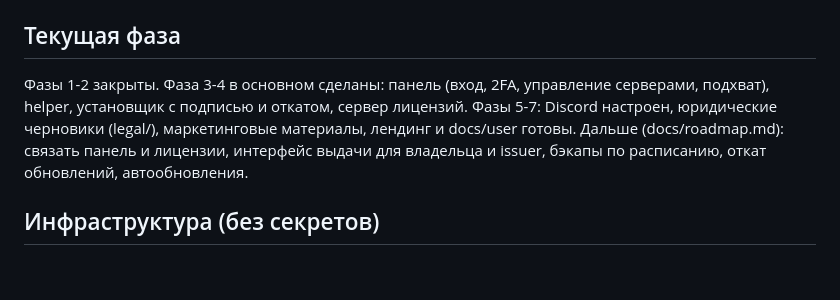
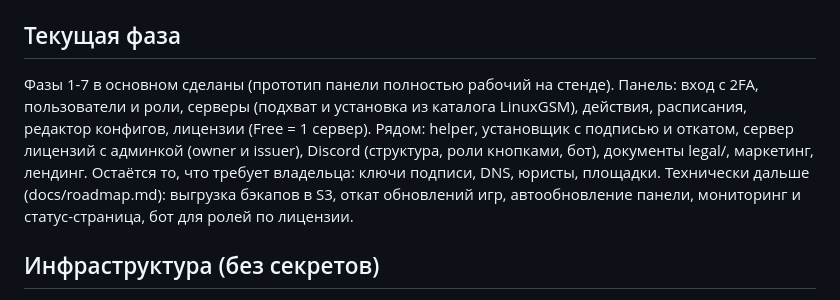
Before and after one commit to stokehold-gsm/stokehold, a Markdown page: CLAUDE.md, the part around the change. Rendered like a GitHub page; blank space fills up the shorter version.

```diff
--- a/CLAUDE.md
+++ b/CLAUDE.md
@@ -10,7 +10,7 @@ Self-hosted веб-панель для игровых серверов (движ
 - Решения оформлять в `docs/decisions/NNNN-название.md`.
 
 ## Текущая фаза
-Фазы 1-2 закрыты. Фаза 3-4 в основном сделаны: панель (вход, 2FA, управление серверами, подхват), helper, установщик с подписью и откатом, сервер лицензий. Фазы 5-7: Discord настроен, юридические черновики (legal/), маркетинговые материалы, лендинг и docs/user готовы. Дальше (docs/roadmap.md): связать панель и лицензии, интерфейс выдачи для владельца и issuer, бэкапы по расписанию, откат обновлений, автообновления.
+Фазы 1-7 в основном сделаны (прототип панели полностью рабочий на стенде). Панель: вход с 2FA, пользователи и роли, серверы (подхват и установка из каталога LinuxGSM), действия, расписания, редактор конфигов, лицензии (Free = 1 сервер). Рядом: helper, установщик с подписью и откатом, сервер лицензий с админкой (owner и issuer), Discord (структура, роли кнопками, бот), документы legal/, маркетинг, лендинг. Остаётся то, что требует владельца: ключи подписи, DNS, юристы, площадки. Технически дальше (docs/roadmap.md): выгрузка бэкапов в S3, откат обновлений игр, автообновление панели, мониторинг и статус-страница, бот для ролей по лицензии.
 
 ## Инфраструктура (без секретов)
 - Название: Stokehold (на GitHub и в UI: Stokehold GSM). GitHub: организация stokehold-gsm, приватный репозиторий stokehold-gsm/stokehold (публичным делаем только по команде владельца; перед этим вычистить IP серверов из docs). Домены куплены: stokehold.ru, stokehold.online (регистратор reg.ru).
```
Also changed, not shown: TODO_FOR_HUMAN.md (+19 -19 lines).
